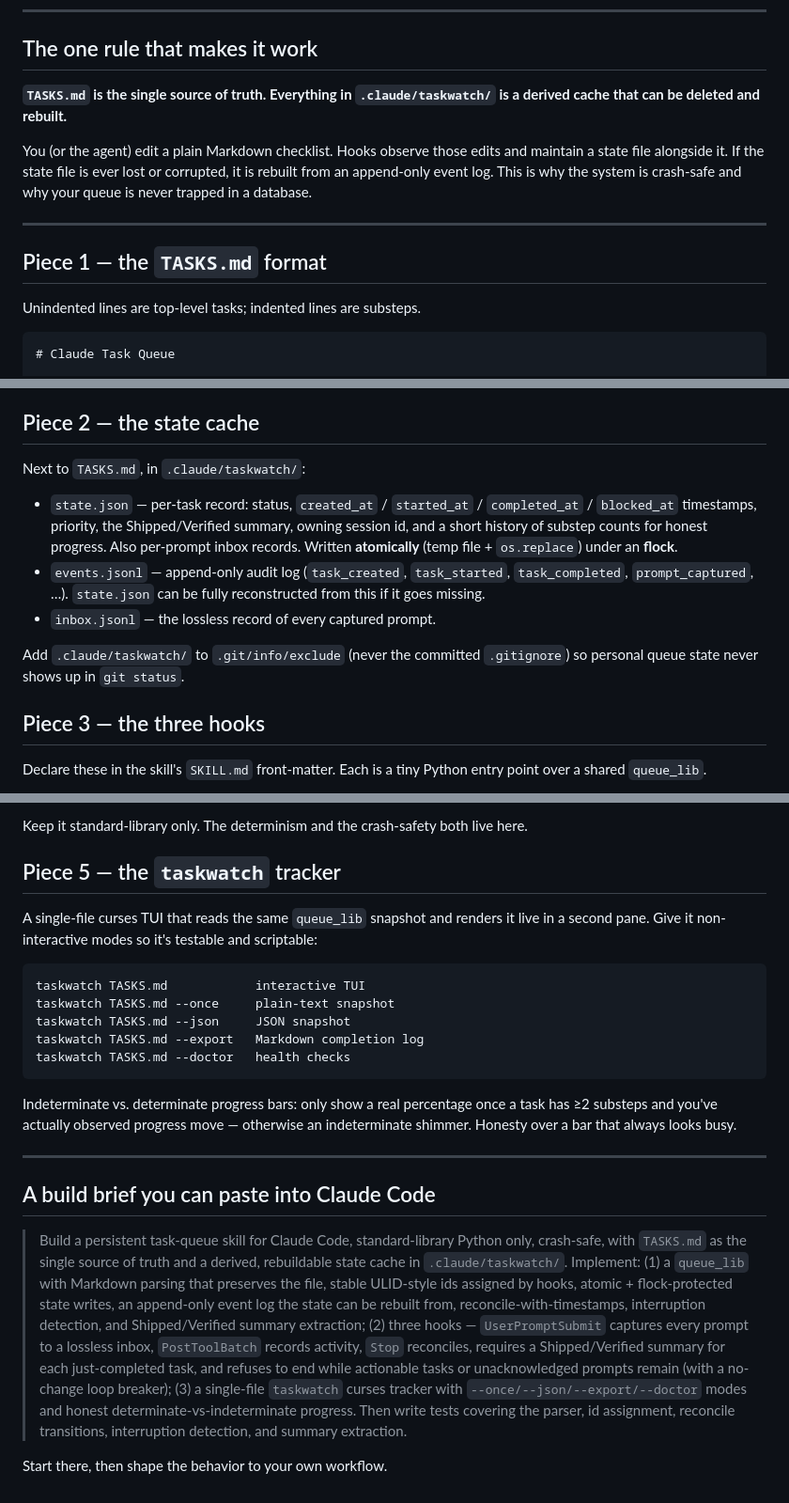
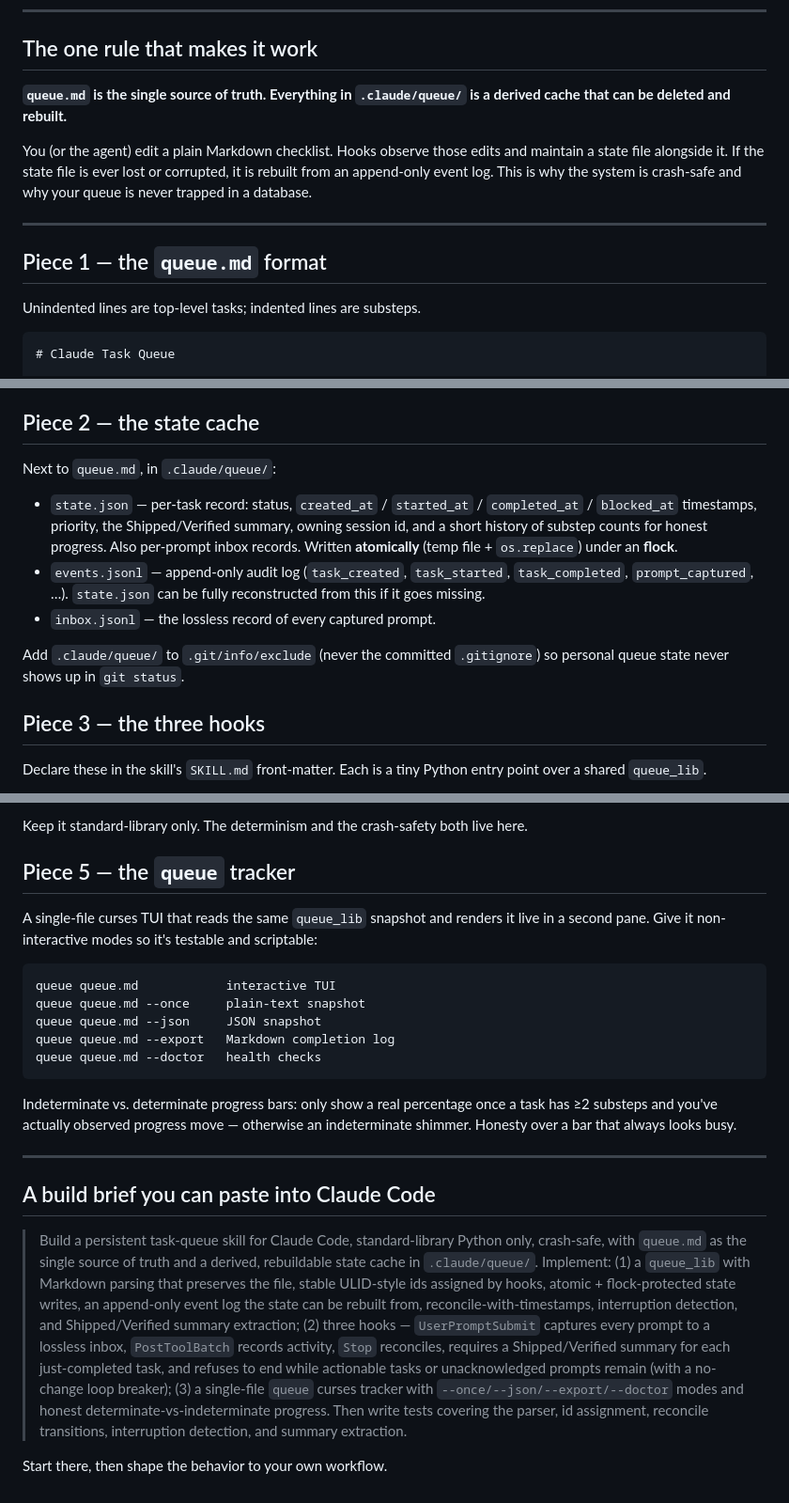
Before and after one commit to dannygreer/claude-queue, a Markdown page: docs/BUILD.md, 3 parts joined by grey strips. Shown at 94% size. Drawn GitHub-style.

````diff
--- a/docs/BUILD.md
+++ b/docs/BUILD.md
@@ -11,13 +11,13 @@ The whole system is ~1,500 lines of standard-library Python. No frameworks, no s
 
 ## The one rule that makes it work
 
-**`TASKS.md` is the single source of truth. Everything in `.claude/taskwatch/` is a derived cache that can be deleted and rebuilt.**
+**`queue.md` is the single source of truth. Everything in `.claude/queue/` is a derived cache that can be deleted and rebuilt.**
 
 You (or the agent) edit a plain Markdown checklist. Hooks observe those edits and maintain a state file alongside it. If the state file is ever lost or corrupted, it is rebuilt from an append-only event log. This is why the system is crash-safe and why your queue is never trapped in a database.
 
 ---
 
-## Piece 1 — the `TASKS.md` format
+## Piece 1 — the `queue.md` format
 
 Unindented lines are top-level tasks; indented lines are substeps.
 
@@ -44,13 +44,13 @@ Unindented lines are top-level tasks; indented lines are substeps.
 
 ## Piece 2 — the state cache
 
-Next to `TASKS.md`, in `.claude/taskwatch/`:
+Next to `queue.md`, in `.claude/queue/`:
 
 - `state.json` — per-task record: status, `created_at` / `started_at` / `completed_at` / `blocked_at` timestamps, priority, the Shipped/Verified summary, owning session id, and a short history of substep counts for honest progress. Also per-prompt inbox records. Written **atomically** (temp file + `os.replace`) under an **flock**.
 - `events.jsonl` — append-only audit log (`task_created`, `task_started`, `task_completed`, `prompt_captured`, …). `state.json` can be fully reconstructed from this if it goes missing.
 - `inbox.jsonl` — the lossless record of every captured prompt.
 
-Add `.claude/taskwatch/` to `.git/info/exclude` (never the committed `.gitignore`) so personal queue state never shows up in `git status`.
+Add `.claude/queue/` to `.git/info/exclude` (never the committed `.gitignore`) so personal queue state never shows up in `git status`.
 
 ## Piece 3 — the three hooks
 
@@ -82,16 +82,16 @@ The shared core imported by every hook and by the tracker. Pure functions over t
 
 Keep it standard-library only. The determinism and the crash-safety both live here.
 
-## Piece 5 — the `taskwatch` tracker
+## Piece 5 — the `queue` tracker
 
 A single-file curses TUI that reads the same `queue_lib` snapshot and renders it live in a second pane. Give it non-interactive modes so it's testable and scriptable:
 
 ```
-taskwatch TASKS.md            interactive TUI
-taskwatch TASKS.md --once     plain-text snapshot
-taskwatch TASKS.md --json     JSON snapshot
-taskwatch TASKS.md --export   Markdown completion log
-taskwatch TASKS.md --doctor   health checks
+queue queue.md            interactive TUI
+queue queue.md --once     plain-text snapshot
+queue queue.md --json     JSON snapshot
+queue queue.md --export   Markdown completion log
+queue queue.md --doctor   health checks
 ```
 
 Indeterminate vs. determinate progress bars: only show a real percentage once a task has ≥2 substeps and you've actually observed progress move — otherwise an indeterminate shimmer. Honesty over a bar that always looks busy.
@@ -100,6 +100,6 @@ Indeterminate vs. determinate progress bars: only show a real percentage once a
 
 ## A build brief you can paste into Claude Code
 
-> Build a persistent task-queue skill for Claude Code, standard-library Python only, crash-safe, with `TASKS.md` as the single source of truth and a derived, rebuildable state cache in `.claude/taskwatch/`. Implement: (1) a `queue_lib` with Markdown parsing that preserves the file, stable ULID-style ids assigned by hooks, atomic + flock-protected state writes, an append-only event log the state can be rebuilt from, reconcile-with-timestamps, interruption detection, and Shipped/Verified summary extraction; (2) three hooks — `UserPromptSubmit` captures every prompt to a lossless inbox, `PostToolBatch` records activity, `Stop` reconciles, requires a Shipped/Verified summary for each just-completed task, and refuses to end while actionable tasks or unacknowledged prompts remain (with a no-change loop breaker); (3) a single-file `taskwatch` curses tracker with `--once/--json/--export/--doctor` modes and honest determinate-vs-indeterminate progress. Then write tests covering the parser, id assignment, reconcile transitions, interruption detection, and summary extraction.
+> Build a persistent task-queue skill for Claude Code, standard-library Python only, crash-safe, with `queue.md` as the single source of truth and a derived, rebuildable state cache in `.claude/queue/`. Implement: (1) a `queue_lib` with Markdown parsing that preserves the file, stable ULID-style ids assigned by hooks, atomic + flock-protected state writes, an append-only event log the state can be rebuilt from, reconcile-with-timestamps, interruption detection, and Shipped/Verified summary extraction; (2) three hooks — `UserPromptSubmit` captures every prompt to a lossless inbox, `PostToolBatch` records activity, `Stop` reconciles, requires a Shipped/Verified summary for each just-completed task, and refuses to end while actionable tasks or unacknowledged prompts remain (with a no-change loop breaker); (3) a single-file `queue` curses tracker with `--once/--json/--export/--doctor` modes and honest determinate-vs-indeterminate progress. Then write tests covering the parser, id assignment, reconcile transitions, interruption detection, and summary extraction.
 
 Start there, then shape the behavior to your own workflow.
````
Also changed, not shown: other parts of docs/BUILD.md (+1 -1 lines), README.md (+18 -17 lines), skill/SKILL.md (+11 -11 lines), docs/completion-record.png, docs/queue-overview.png, 11 other files.
